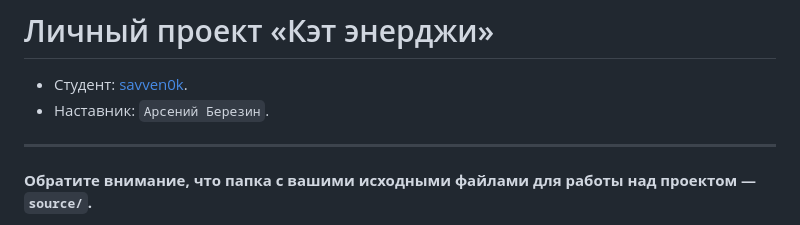
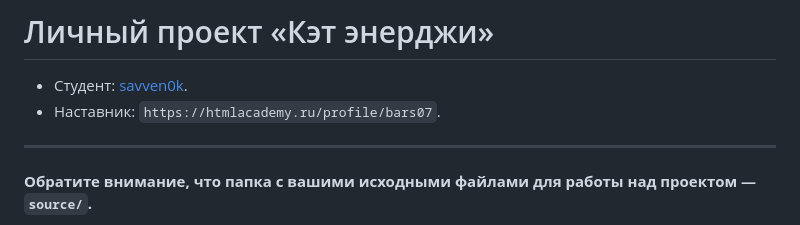
Before and after one commit to savven0k/1734813-cat-energy-30, a Markdown page: README.md, the part around the change. GitHub-like rendering.

```diff
--- a/README.md
+++ b/README.md
@@ -1,7 +1,7 @@
 # Личный проект «Кэт энерджи»
 
 * Студент: [savven0k](https://up.htmlacademy.ru/adaptive/30/user/1734813).
-* Наставник: `Арсений Березин`.
+* Наставник: `https://htmlacademy.ru/profile/bars07`.
 
 ---
 
```
